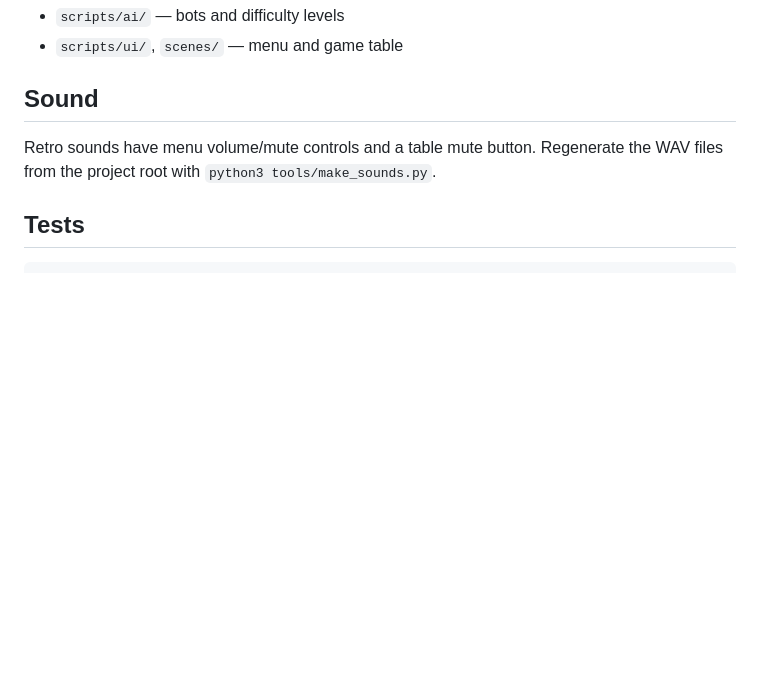
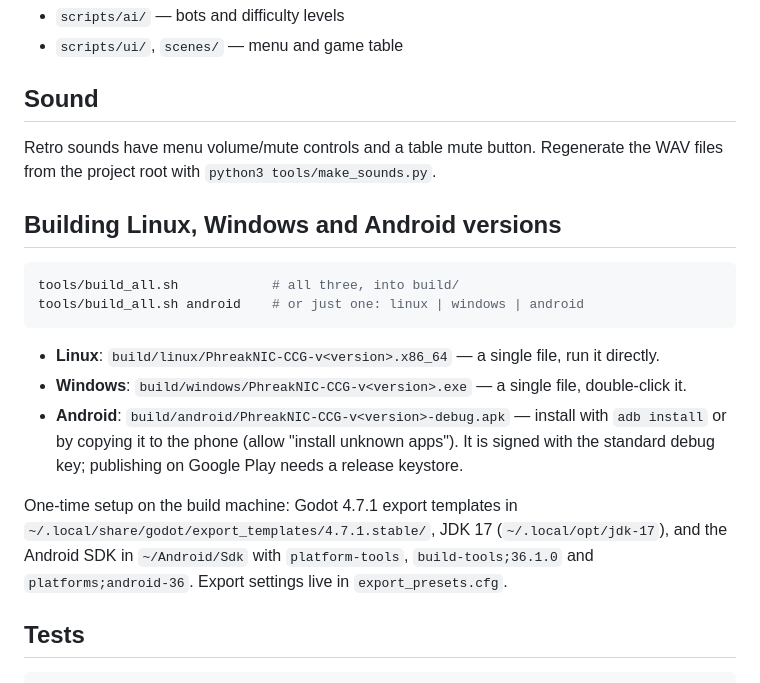
Before and after one commit to Nirtom84/PhreakNIC-CCG, a Markdown page: README.md, the part around the change. Drawn GitHub-style; blank space fills up the shorter version.

Commit message:
Export setup for Linux, Windows and Android
- export_presets.cfg: single-file Linux and Windows builds, debug-signed arm64 Android APK
- App icon from the FOTTR card back (PNG, Windows .ico, Android adaptive layers)
- Landscape orientation for phones, ETC2/ASTC textures for mobile
- tools/build_all.sh and a README section on building

Co-Authored-By: Claude Opus 5.5 <noreply@anthropic.com>

````diff
--- a/README.md
+++ b/README.md
@@ -41,6 +41,17 @@ documented in [RULES_NOTES.md](RULES_NOTES.md). Design and architecture: [DESIGN
 ## Sound
 Retro sounds have menu volume/mute controls and a table mute button. Regenerate the WAV files from the project root with `python3 tools/make_sounds.py`.
 
+## Building Linux, Windows and Android versions
+```bash
+tools/build_all.sh            # all three, into build/
+tools/build_all.sh android    # or just one: linux | windows | android
+```
+- **Linux**: `build/linux/PhreakNIC-CCG-v<version>.x86_64` — a single file, run it directly.
+- **Windows**: `build/windows/PhreakNIC-CCG-v<version>.exe` — a single file, double-click it.
+- **Android**: `build/android/PhreakNIC-CCG-v<version>-debug.apk` — install with `adb install` or by copying it to the phone (allow "install unknown apps"). It is signed with the standard debug key; publishing on Google Play needs a release keystore.
+
+One-time setup on the build machine: Godot 4.7.1 export templates in `~/.local/share/godot/export_templates/4.7.1.stable/`, JDK 17 (`~/.local/opt/jdk-17`), and the Android SDK in `~/Android/Sdk` with `platform-tools`, `build-tools;36.1.0` and `platforms;android-36`. Export settings live in `export_presets.cfg`.
+
 ## Tests
 ```bash
 godot4.7.1 --headless --path . -s tests/sim.gd           # 300 bot-vs-bot games, 2-4 players
````
Also changed, not shown: assets/icon/android_background.png (added), assets/icon/android_foreground.png (added), assets/icon/android_main.png (added), assets/icon/icon.png (added), 11 other files.
